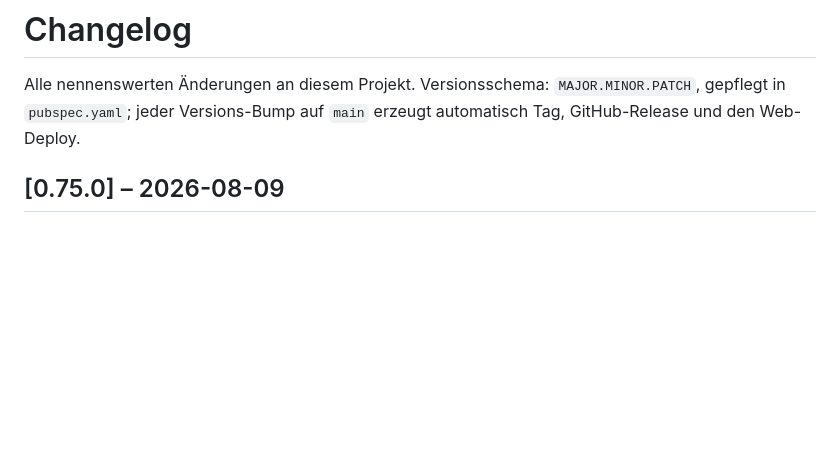
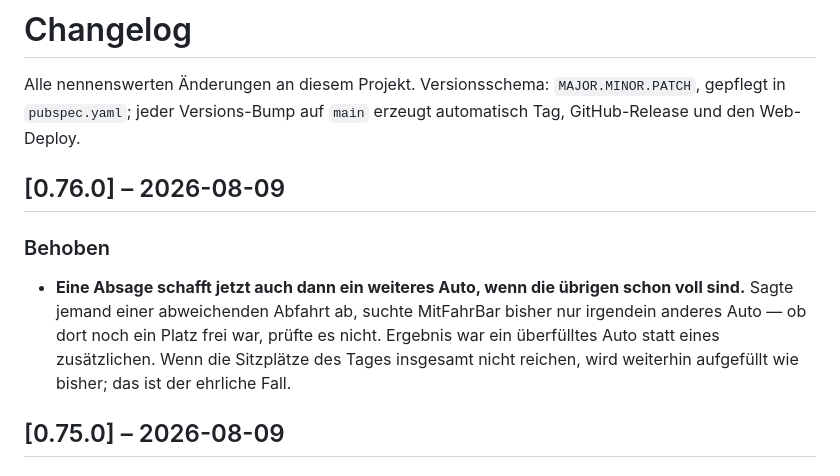
Before and after one commit to MacBuchi/MitFahrBar, a Markdown page: CHANGELOG.md, the part around the change. Rendered like a GitHub page; blank space fills up the shorter version.

Commit message:
docs: add the missing changelog entry for 0.76.0
Das Skript, das ihn schreiben sollte, zielte auf einen Abschnitt, den es auf
diesem Branch noch gar nicht gab — der Ersetzungsversuch lief still ins Leere.
Genau die Sorte Fehler, die ein Skript ohne Gegenprüfung erzeugt.

Co-Authored-By: Claude Opus 5 (1M context) <noreply@anthropic.com>

```diff
--- a/CHANGELOG.md
+++ b/CHANGELOG.md
@@ -3,6 +3,17 @@
 Alle nennenswerten Änderungen an diesem Projekt. Versionsschema:
 `MAJOR.MINOR.PATCH`, gepflegt in `pubspec.yaml`; jeder Versions-Bump auf
 `main` erzeugt automatisch Tag, GitHub-Release und den Web-Deploy.
+
+## [0.76.0] – 2026-08-09
+
+### Behoben
+
+- **Eine Absage schafft jetzt auch dann ein weiteres Auto, wenn die übrigen
+  schon voll sind.** Sagte jemand einer abweichenden Abfahrt ab, suchte
+  MitFahrBar bisher nur irgendein anderes Auto — ob dort noch ein Platz frei
+  war, prüfte es nicht. Ergebnis war ein überfülltes Auto statt eines
+  zusätzlichen. Wenn die Sitzplätze des Tages insgesamt nicht reichen, wird
+  weiterhin aufgefüllt wie bisher; das ist der ehrliche Fall.
 
 ## [0.75.0] – 2026-08-09
 
```
